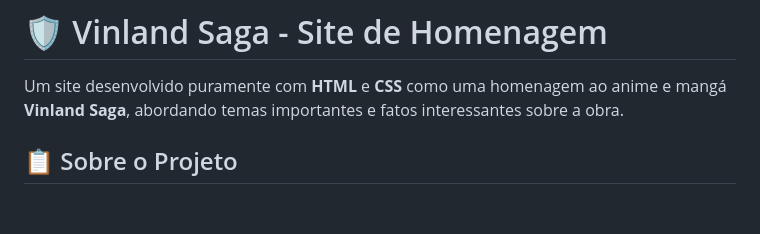
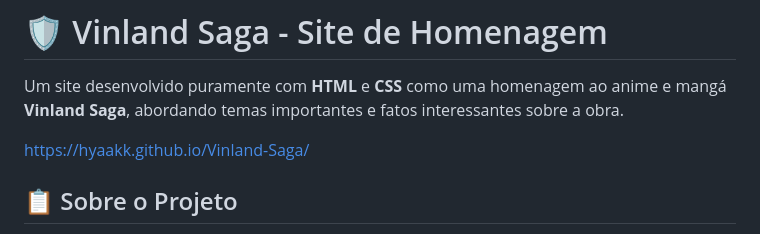
Before and after one commit to hyaakk/Vinland-Saga, a Markdown page: README.md, the part around the change. GitHub-like rendering; blank space fills up the shorter version.

Commit message:
Update README with project link
Added project link to the README file.

```diff
--- a/README.md
+++ b/README.md
@@ -1,6 +1,8 @@
 # 🛡️ Vinland Saga - Site de Homenagem
 
 Um site desenvolvido puramente com **HTML** e **CSS** como uma homenagem ao anime e mangá **Vinland Saga**, abordando temas importantes e fatos interessantes sobre a obra.
+
+https://hyaakk.github.io/Vinland-Saga/
 
 ## 📋 Sobre o Projeto
 
```
